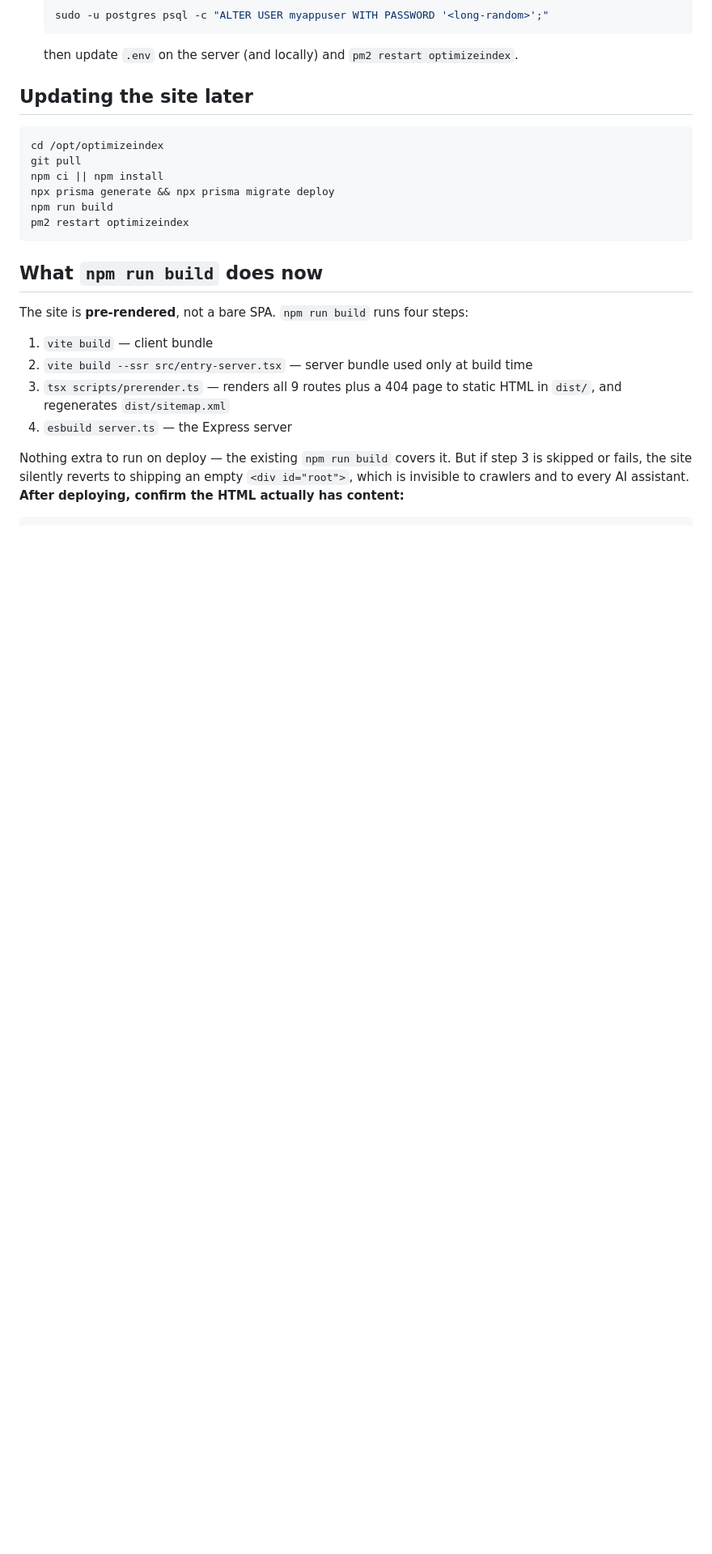
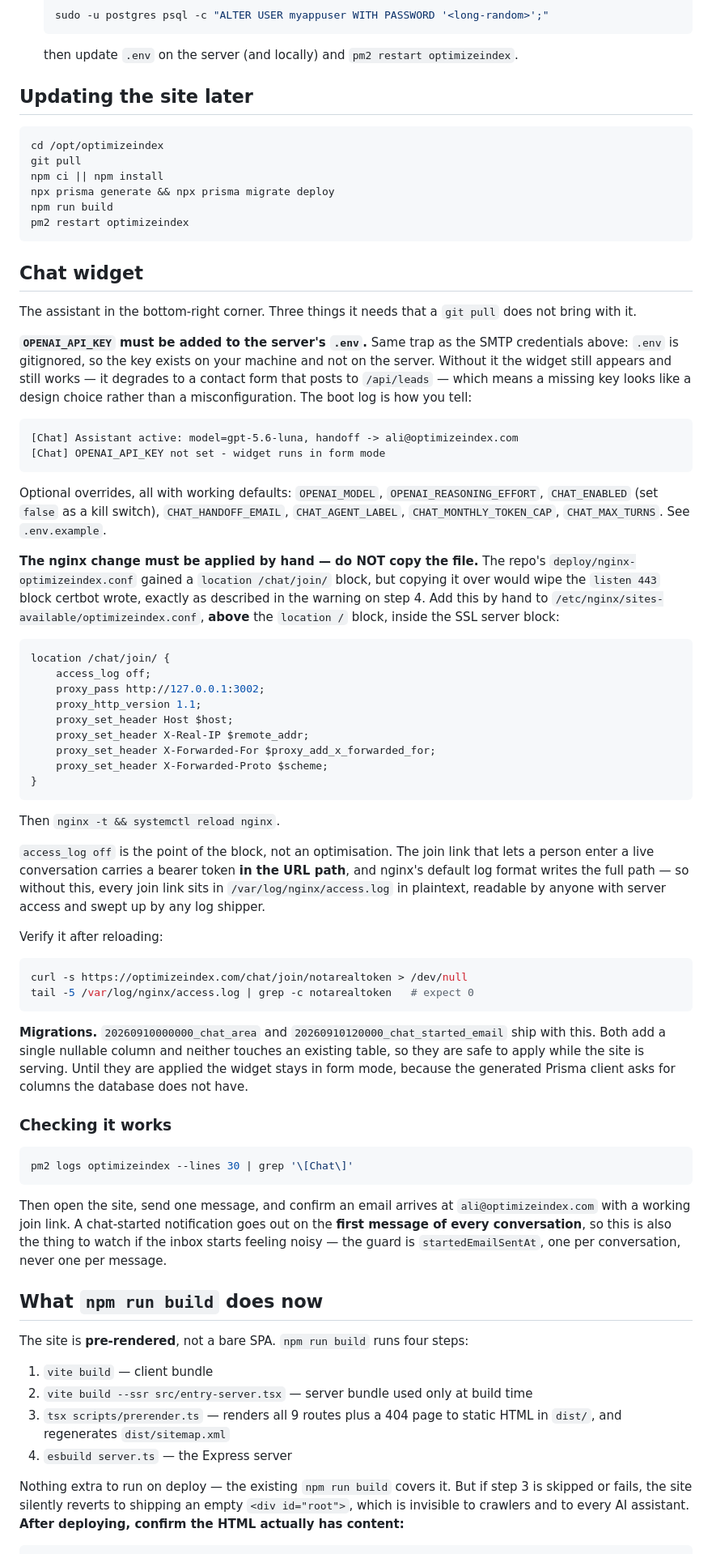
Before and after one commit to Cod-cypher/optimizeindex, a Markdown page: DEPLOY.md, the part around the change. Shown at 81% size. Rendered like a GitHub page; blank space fills up the shorter version.

Commit message:
Document deploying the chat widget
Three things a git pull does not bring: the OPENAI_API_KEY (gitignored,
same trap as the SMTP credentials, and a missing one looks like a design
choice because the widget degrades to a working form), the nginx block
that must be applied BY HAND because copying the file would wipe the
listen 443 block certbot wrote, and the two migrations.

Spells out why access_log off is the point of that block rather than an
optimisation: the join link carries a bearer token in the URL path, and
nginx logs full paths by default.

Co-Authored-By: Claude Opus 5 <noreply@anthropic.com>

````diff
--- a/DEPLOY.md
+++ b/DEPLOY.md
@@ -177,6 +177,80 @@ npx prisma generate && npx prisma migrate deploy
 npm run build
 pm2 restart optimizeindex
 ```
+
+## Chat widget
+
+The assistant in the bottom-right corner. Three things it needs that a
+`git pull` does not bring with it.
+
+**`OPENAI_API_KEY` must be added to the server's `.env`.** Same trap as the SMTP
+credentials above: `.env` is gitignored, so the key exists on your machine and
+not on the server. Without it the widget still appears and still works — it
+degrades to a contact form that posts to `/api/leads` — which means a missing
+key looks like a design choice rather than a misconfiguration. The boot log is
+how you tell:
+
+```
+[Chat] Assistant active: model=gpt-5.6-luna, handoff -> ali@optimizeindex.com
+[Chat] OPENAI_API_KEY not set - widget runs in form mode
+```
+
+Optional overrides, all with working defaults: `OPENAI_MODEL`,
+`OPENAI_REASONING_EFFORT`, `CHAT_ENABLED` (set `false` as a kill switch),
+`CHAT_HANDOFF_EMAIL`, `CHAT_AGENT_LABEL`, `CHAT_MONTHLY_TOKEN_CAP`,
+`CHAT_MAX_TURNS`. See `.env.example`.
+
+**The nginx change must be applied by hand — do NOT copy the file.** The repo's
+`deploy/nginx-optimizeindex.conf` gained a `location /chat/join/` block, but
+copying it over would wipe the `listen 443` block certbot wrote, exactly as
+described in the warning on step 4. Add this by hand to
+`/etc/nginx/sites-available/optimizeindex.conf`, **above** the `location /`
+block, inside the SSL server block:
+
+```nginx
+location /chat/join/ {
+    access_log off;
+    proxy_pass http://127.0.0.1:3002;
+    proxy_http_version 1.1;
+    proxy_set_header Host $host;
+    proxy_set_header X-Real-IP $remote_addr;
+    proxy_set_header X-Forwarded-For $proxy_add_x_forwarded_for;
+    proxy_set_header X-Forwarded-Proto $scheme;
+}
+```
+
+Then `nginx -t && systemctl reload nginx`.
+
+`access_log off` is the point of the block, not an optimisation. The join link
+that lets a person enter a live conversation carries a bearer token **in the URL
+path**, and nginx's default log format writes the full path — so without this,
+every join link sits in `/var/log/nginx/access.log` in plaintext, readable by
+anyone with server access and swept up by any log shipper.
+
+Verify it after reloading:
+
+```bash
+curl -s https://optimizeindex.com/chat/join/notarealtoken > /dev/null
+tail -5 /var/log/nginx/access.log | grep -c notarealtoken   # expect 0
+```
+
+**Migrations.** `20260910000000_chat_area` and `20260910120000_chat_started_email`
+ship with this. Both add a single nullable column and neither touches an
+existing table, so they are safe to apply while the site is serving. Until they
+are applied the widget stays in form mode, because the generated Prisma client
+asks for columns the database does not have.
+
+### Checking it works
+
+```bash
+pm2 logs optimizeindex --lines 30 | grep '\[Chat\]'
+```
+
+Then open the site, send one message, and confirm an email arrives at
+`ali@optimizeindex.com` with a working join link. A chat-started notification
+goes out on the **first message of every conversation**, so this is also the
+thing to watch if the inbox starts feeling noisy — the guard is
+`startedEmailSentAt`, one per conversation, never one per message.
 
 ## What `npm run build` does now
 
````
